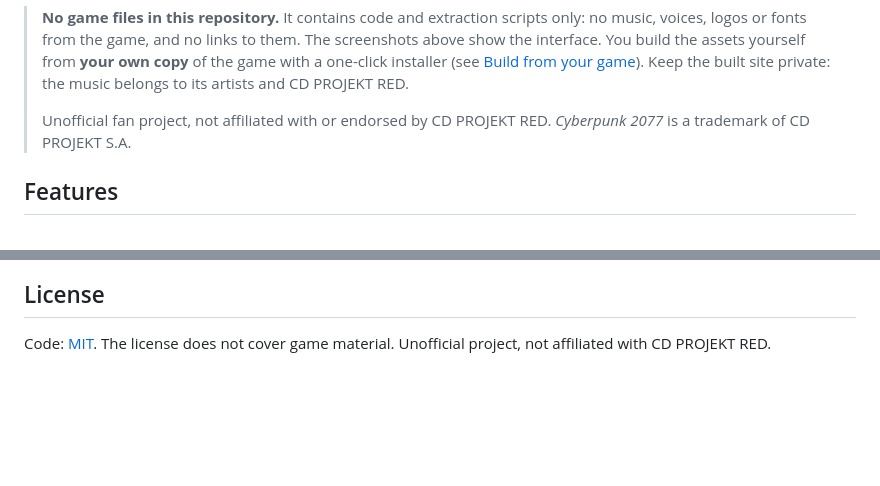
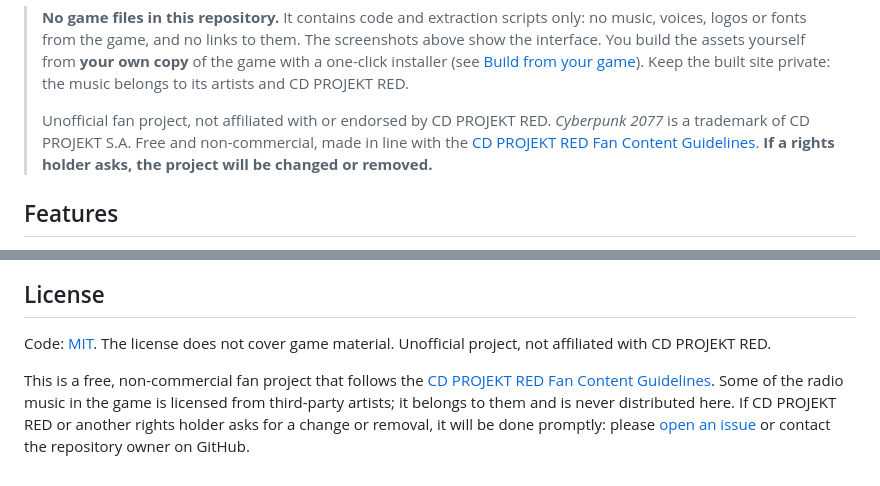
Before and after one commit to vladislavikys/radioport-open, a Markdown page: README.md, 2 parts joined by grey strips. Rendered like a GitHub page; blank space fills up the shorter version.

```diff
--- a/README.md
+++ b/README.md
@@ -23,6 +23,8 @@ crossfade, DJ voice lines, sleep timer, stats, and support for phones and gamepa
 > Keep the built site private: the music belongs to its artists and CD PROJEKT RED.
 >
 > Unofficial fan project, not affiliated with or endorsed by CD PROJEKT RED. *Cyberpunk 2077* is a trademark of CD PROJEKT S.A.
+> Free and non-commercial, made in line with the [CD PROJEKT RED Fan Content Guidelines](https://cdprojektred.com/fan-content/).
+> **If a rights holder asks, the project will be changed or removed.**
 
 ## Features
 
@@ -151,3 +153,8 @@ The service worker caches only the app shell; music is never cached.
 ## License
 
 Code: [MIT](LICENSE). The license does not cover game material. Unofficial project, not affiliated with CD PROJEKT RED.
+
+This is a free, non-commercial fan project that follows the [CD PROJEKT RED Fan Content Guidelines](https://cdprojektred.com/fan-content/).
+Some of the radio music in the game is licensed from third-party artists; it belongs to them and is never distributed here.
+If CD PROJEKT RED or another rights holder asks for a change or removal, it will be done promptly:
+please [open an issue](https://github.com/vladislavikys/radioport-open/issues) or contact the repository owner on GitHub.
```
Also changed, not shown: README.ru.md (+7 -0 lines).
